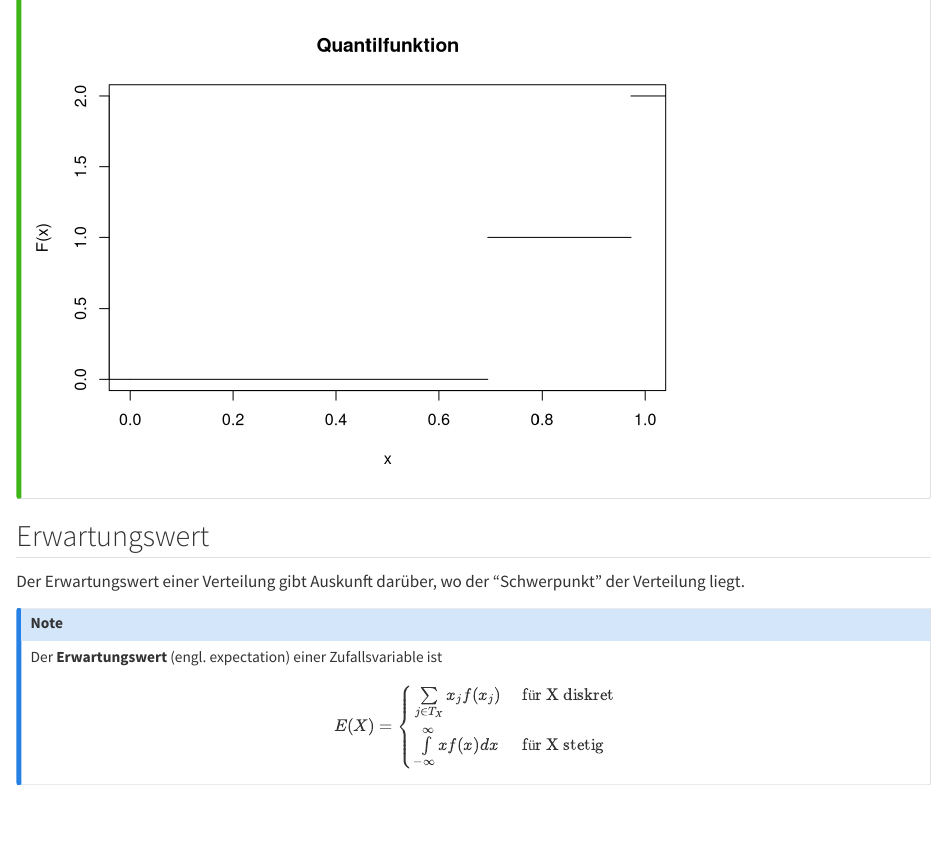
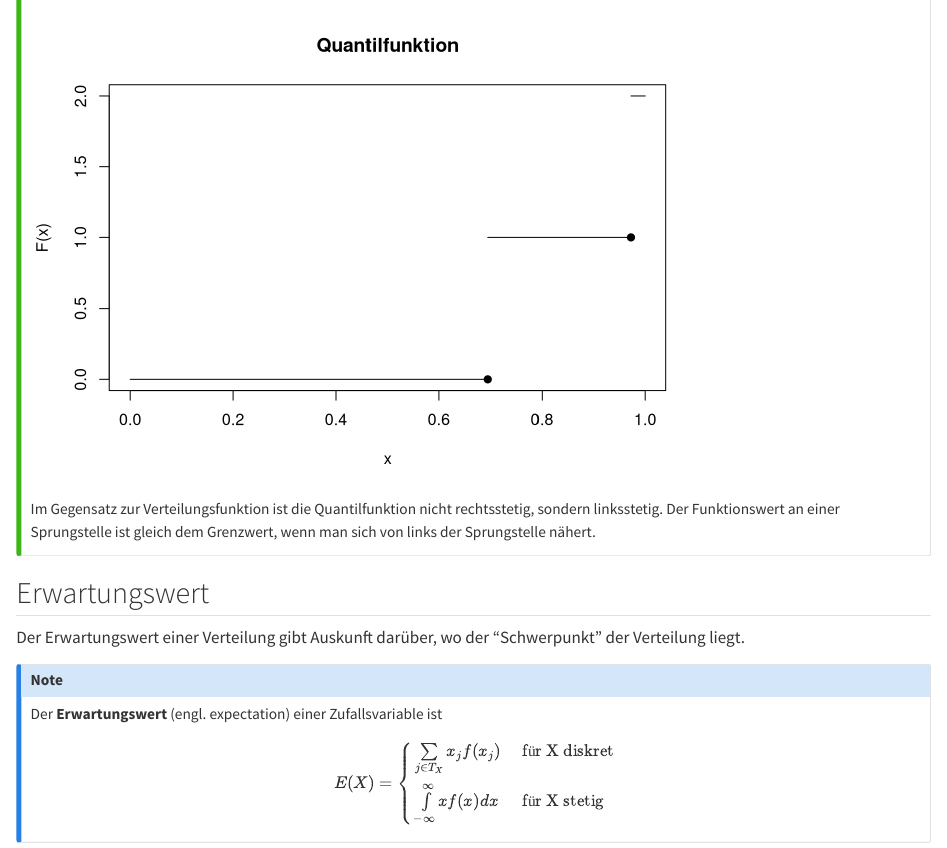
Before and after one commit to MarkTrede/DS2Inferenz, a Quarto document (book/03-zufallsvariablen.qmd): the page in a window 1100 px wide, from 9320 px down. Rendered offline with R 4.5, knitr and Pandoc in place of Quarto, with nearby package versions.

Commit message:
Beispiel zur Quantilfunktion fertiggestellt

````diff
--- a/book/03-zufallsvariablen.qmd
+++ b/book/03-zufallsvariablen.qmd
@@ -424,18 +424,21 @@ F^{-1}(p)=\left\{
 $$
 bzw. als Grafik
 ```{r echo=FALSE}
-p <- c(0,25/36,35/36)
-Q <- c(0,0,1,2)
-plot(stepfun(p,Q,right=FALSE),
-     verticals=FALSE,
-     do.points = FALSE,
+p <- c(0,25/36,35/36,1)
+Q <- c(0,1,2)
+plot(p[1:2],Q[c(1,1)],
+     t="l",
      xlab="x",
      ylab="F(x)",
      xlim=c(0,1),
+     ylim=c(0,2),
      main="Quantilfunktion")
+for(i in 2:length(Q)) lines(p[c(i,i+1)],Q[c(i,i)])
+points(p[2:3],Q[1:2],pch=19)
 ```
-
-
+Im Gegensatz zur Verteilungsfunktion ist die Quantilfunktion nicht
+rechtsstetig, sondern linksstetig. Der Funktionswert an einer Sprungstelle
+ist gleich dem Grenzwert, wenn man sich von links der Sprungstelle nähert.
 :::
 
 
````
